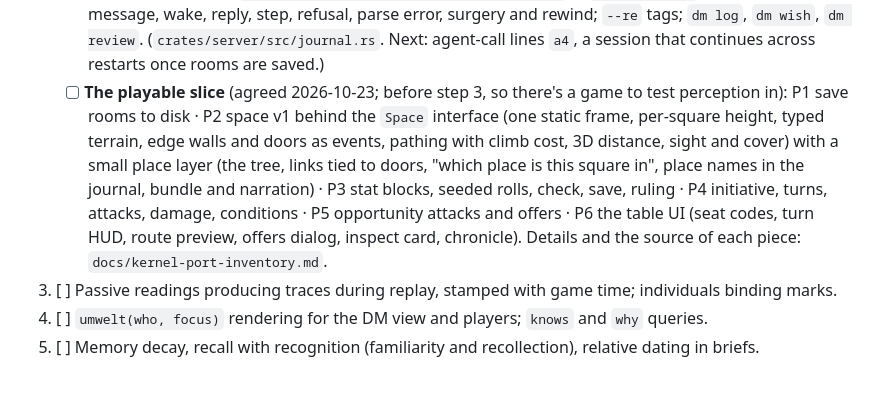
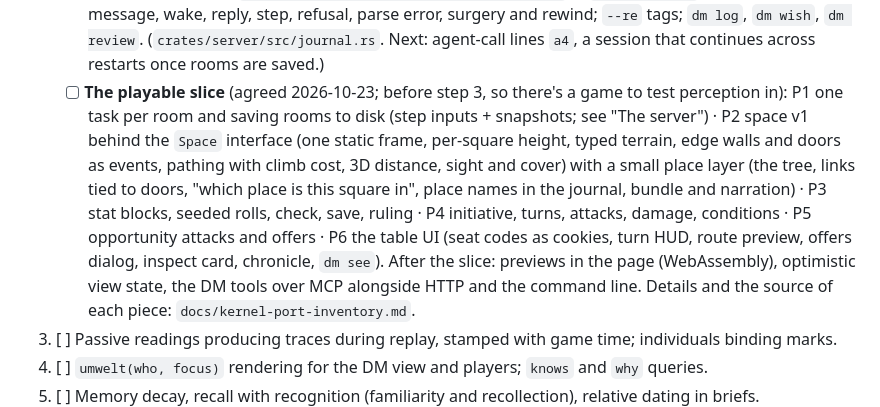
Before and after one commit to FourFlames/tactical-dnd, a Markdown page: docs/kernel-perception.md, the part around one of its changes. GitHub-like rendering; blank space fills up the shorter version.

```diff
--- a/docs/kernel-perception.md
+++ b/docs/kernel-perception.md
@@ -399,12 +460,14 @@ asker's terms, from what the asker knows:
          `dm wish`, `dm review`. (`crates/server/src/journal.rs`. Next: agent-call lines `a4`, a session
          that continues across restarts once rooms are saved.)
    - [ ] **The playable slice** (agreed 2026-10-23; before step 3, so there's a game to test perception in):
-         P1 save rooms to disk · P2 space v1 behind the `Space` interface (one static frame, per-square
+         P1 one task per room and saving rooms to disk (step inputs + snapshots; see "The server") · P2 space v1 behind the `Space` interface (one static frame, per-square
          height, typed terrain, edge walls and doors as events, pathing with climb cost, 3D distance, sight
          and cover) with a small place layer (the tree, links tied to doors, "which place is this square
          in", place names in the journal, bundle and narration) · P3 stat blocks, seeded rolls, check, save,
          ruling · P4 initiative, turns, attacks, damage, conditions · P5 opportunity attacks and offers ·
-         P6 the table UI (seat codes, turn HUD, route preview, offers dialog, inspect card, chronicle).
+         P6 the table UI (seat codes as cookies, turn HUD, route preview, offers dialog, inspect card,
+         chronicle, `dm see`). After the slice: previews in the page (WebAssembly), optimistic view state,
+         the DM tools over MCP alongside HTTP and the command line.
          Details and the source of each piece: `docs/kernel-port-inventory.md`.
 3. [ ] Passive readings producing traces during replay, stamped with game time; individuals binding marks.
 4. [ ] `umwelt(who, focus)` rendering for the DM view and players; `knows` and `why` queries.
```
Also changed, not shown: other parts of docs/kernel-perception.md (+61 -0 lines), kernel/HANDOFF.md (+8 -1 lines).
